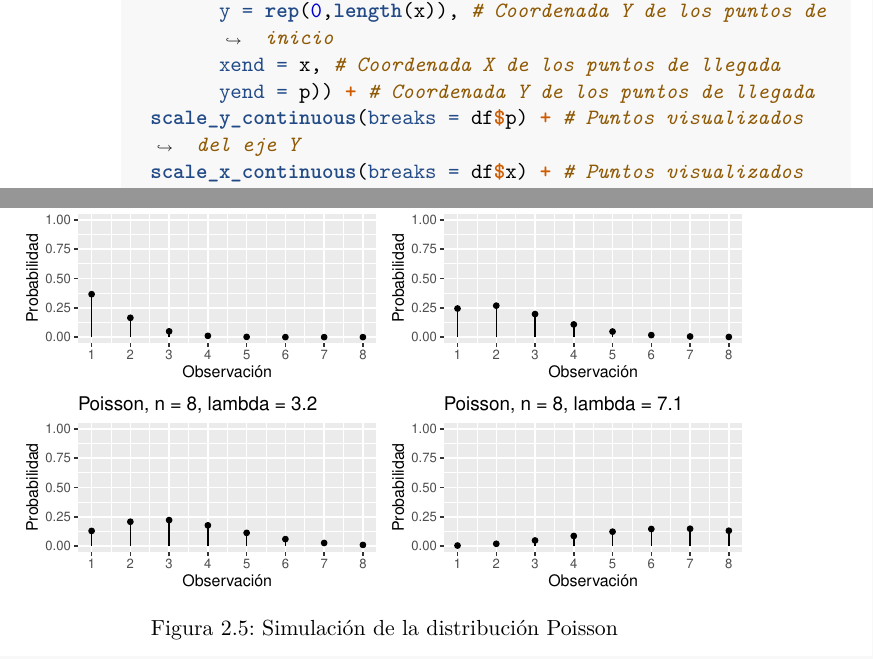
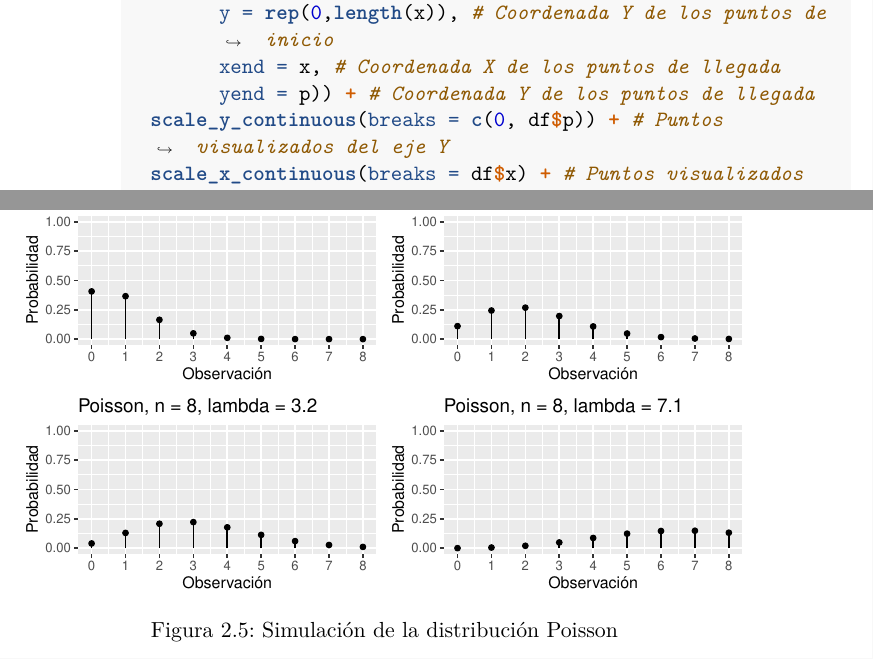
Before and after one commit to Dfranzani/Estadistica_I, a LaTeX thesis (docs/est1+descriptiva.tex): two parts of pages 50 and 67 of 109, joined at a grey line, cut so that both start at the same text. Compiled offline with pdfLaTeX.

Commit message:
Gráficos de distribuciones discretas

```diff
--- a/docs/est1+descriptiva.tex
+++ b/docs/est1+descriptiva.tex
@@ -1778,7 +1778,7 @@ La figura \ref{fig:plotmasa} está reproducida mediante R, con la finalidad de v
         \AttributeTok{y =} \FunctionTok{rep}\NormalTok{(}\DecValTok{0}\NormalTok{,}\FunctionTok{length}\NormalTok{(x)), }\CommentTok{\# Coordenada Y de los puntos de inicio}
         \AttributeTok{xend =}\NormalTok{ x, }\CommentTok{\# Coordenada X de los puntos de llegada}
         \AttributeTok{yend =}\NormalTok{ p)) }\SpecialCharTok{+} \CommentTok{\# Coordenada Y de los puntos de llegada}
-  \FunctionTok{scale\_y\_continuous}\NormalTok{(}\AttributeTok{breaks =}\NormalTok{ df}\SpecialCharTok{$}\NormalTok{p) }\SpecialCharTok{+} \CommentTok{\# Puntos visualizados del eje Y}
+  \FunctionTok{scale\_y\_continuous}\NormalTok{(}\AttributeTok{breaks =} \FunctionTok{c}\NormalTok{(}\DecValTok{0}\NormalTok{, df}\SpecialCharTok{$}\NormalTok{p)) }\SpecialCharTok{+} \CommentTok{\# Puntos visualizados del eje Y}
   \FunctionTok{scale\_x\_continuous}\NormalTok{(}\AttributeTok{breaks =}\NormalTok{ df}\SpecialCharTok{$}\NormalTok{x) }\SpecialCharTok{+} \CommentTok{\# Puntos visualizados del eje Y}
   \FunctionTok{labs}\NormalTok{( }\CommentTok{\# Edición de títulos}
     \AttributeTok{title =} \StringTok{"Probabilidades de cada valor"}\NormalTok{, }\CommentTok{\# Título del gráfico}
```
Also changed, not shown: docs/est1+descriptiva.pdf, docs/est1+descriptiva_files/figure-html/plotmasa-1.png, docs/est1+descriptiva_files/figure-html/simBinomial-1.png, docs/est1+descriptiva_files/figure-html/simPois-1.png, est1+descriptiva_files/figure-html/plotmasa-1.png, est1+descriptiva_files/figure-html/simBinomial-1.png, est1+descriptiva_files/figure-html/simPois-1.png, est1+descriptiva_files/figure-latex/ejestand-1.pdf, est1+descriptiva_files/figure-latex/figura-muestra1-1.pdf, est1+descriptiva_files/figure-latex/figura-muestra2-1.pdf, est1+descriptiva_files/figure-latex/figura-poblacion1-1.pdf, est1+descriptiva_files/figure-latex/parametro1-1.pdf, est1+descriptiva_files/figure-latex/parametro2-1.pdf, est1+descriptiva_files/figure-latex/plotmasa-1.pdf, 22 more files, 3 other files.
